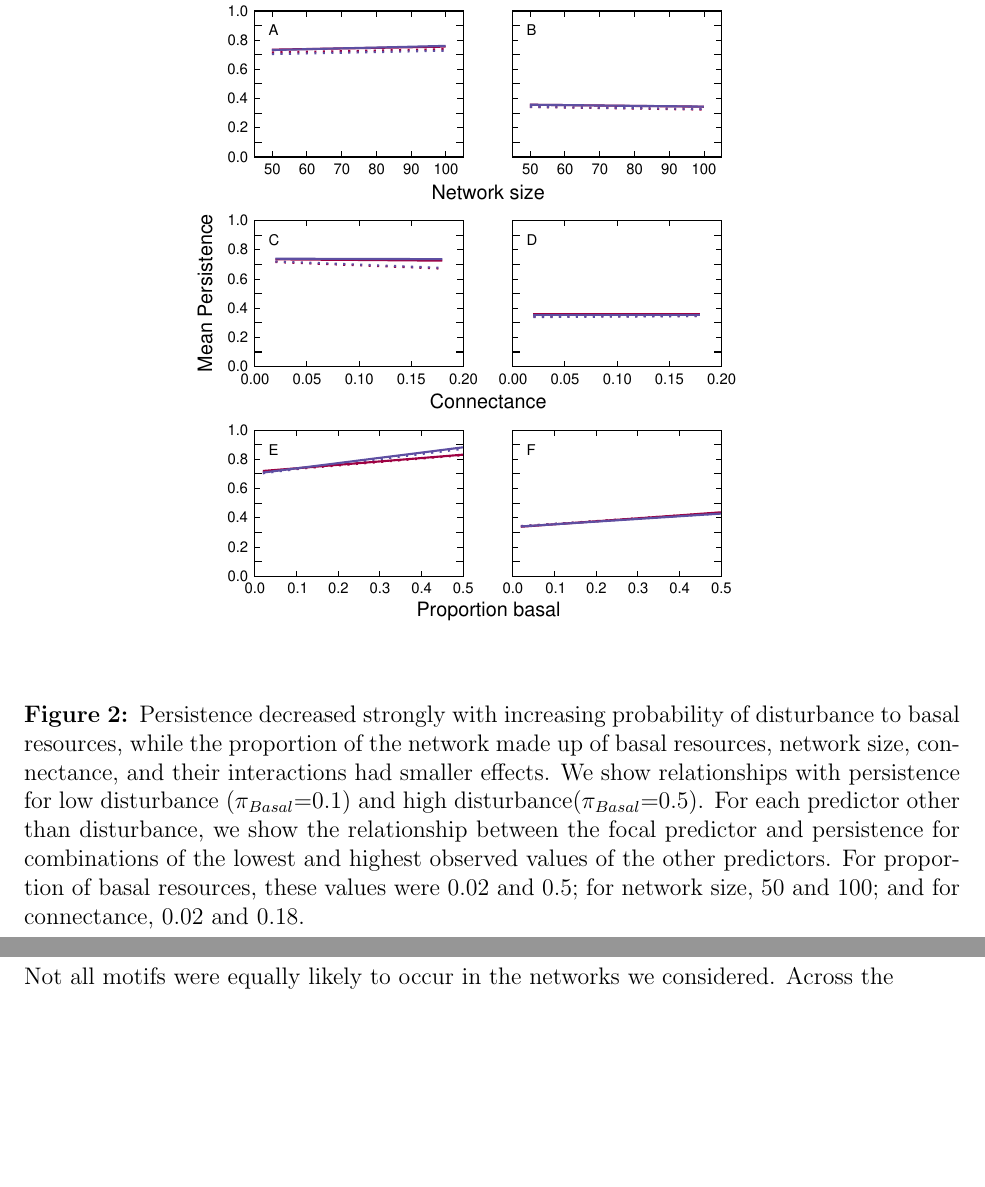
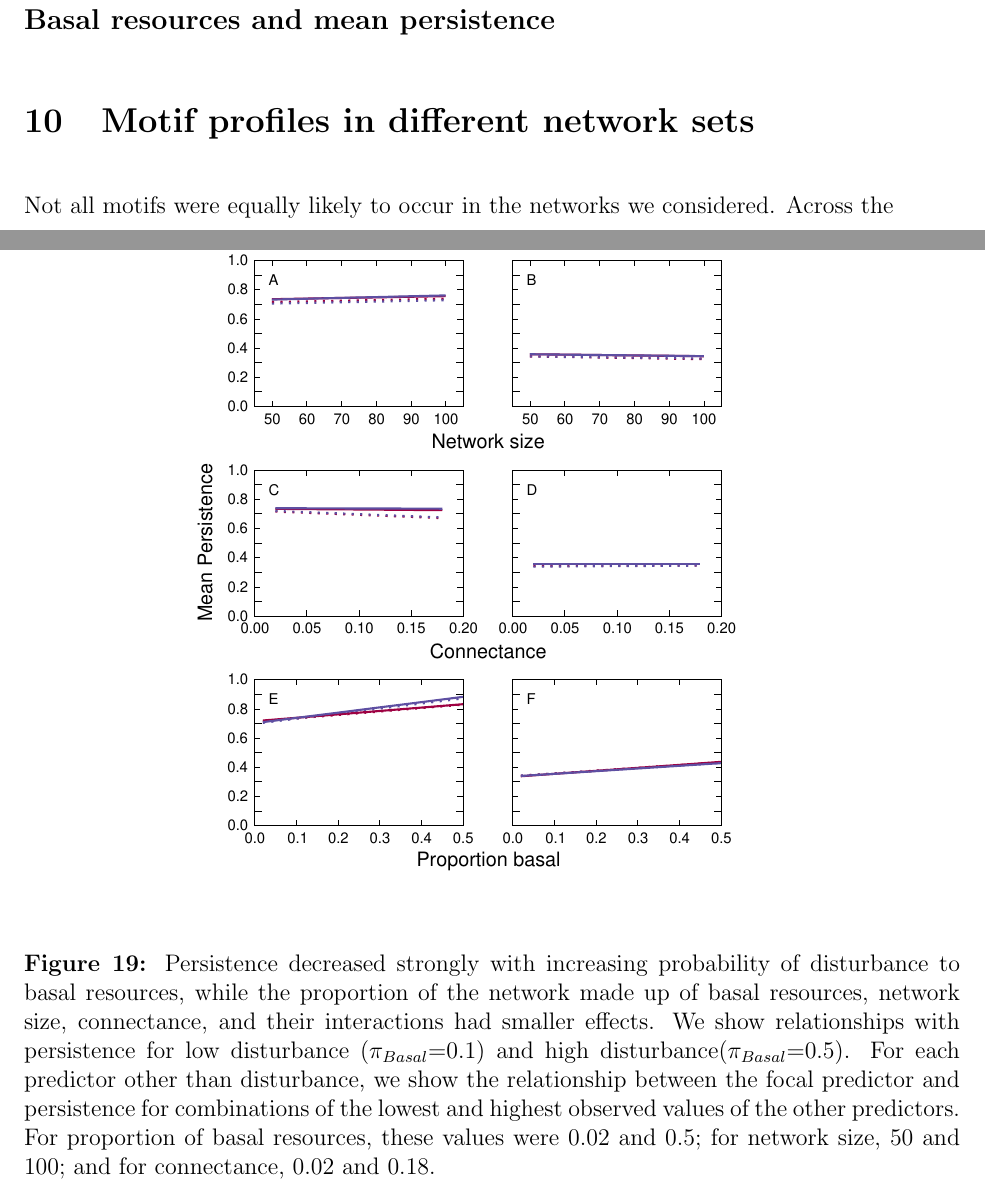
Before and after one commit to cirtwill/Bayes_motifs, a LaTeX document (manuscript/supplement_motifs.tex): two parts of pages 4 and 30 of 32 before the commit and two parts of pages 29 and 30 of 32 after it, joined at a grey line, cut at the place of the change, the shorter picture padded with empty space. Compiled offline with pdfLaTeX.

Commit message:
Updates from Overleaf

```diff
--- a/manuscript/supplement_motifs.tex
+++ b/manuscript/supplement_motifs.tex
@@ -111,13 +111,6 @@ $^\dagger$ Corresponding author:\\
         \label{fig:lm_CS}
     \end{figure}
 
-
-    \begin{figure}[h!]
-        \centering
-        \includegraphics[height=0.75\textheight]{figures/persistence_vs_BSC_lm.eps}
-        \caption{Persistence decreased strongly with increasing probability of disturbance to basal resources, while the proportion of the network made up of basal resources, network size, connectance, and their interactions had smaller effects. We show relationships with persistence for low disturbance ($\pi_{Basal}$=0.1) and high disturbance($\pi_{Basal}$=0.5). For each predictor other than disturbance, we show the relationship between the focal predictor and persistence for combinations of the lowest and highest observed values of the other predictors. For proportion of basal resources, these values were 0.02 and 0.5; for network size, 50 and 100; and for connectance, 0.02 and 0.18.}
-        \label{fig:lm_BCS}
-    \end{figure}
 
 
     \begin{figure}[h!]
@@ -560,6 +553,19 @@ $^\dagger$ Corresponding author:\\
     \clearpage
 
 
+\section*{Proportion of basal resources in the network}
+
+    \subsection*{Basal resources and mean persistence}
+
+    \begin{figure}[h!]
+        \centering
+        \includegraphics[height=0.75\textheight]{figures/persistence_vs_BSC_lm.eps}
+        \caption{Persistence decreased strongly with increasing probability of disturbance to basal resources, while the proportion of the network made up of basal resources, network size, connectance, and their interactions had smaller effects. We show relationships with persistence for low disturbance ($\pi_{Basal}$=0.1) and high disturbance($\pi_{Basal}$=0.5). For each predictor other than disturbance, we show the relationship between the focal predictor and persistence for combinations of the lowest and highest observed values of the other predictors. For proportion of basal resources, these values were 0.02 and 0.5; for network size, 50 and 100; and for connectance, 0.02 and 0.18.}
+        \label{fig:lm_BCS}
+    \end{figure}
+
+
+
     % \section{How do counts of motifs in a network profile vary with S and C?}
 
 
```
